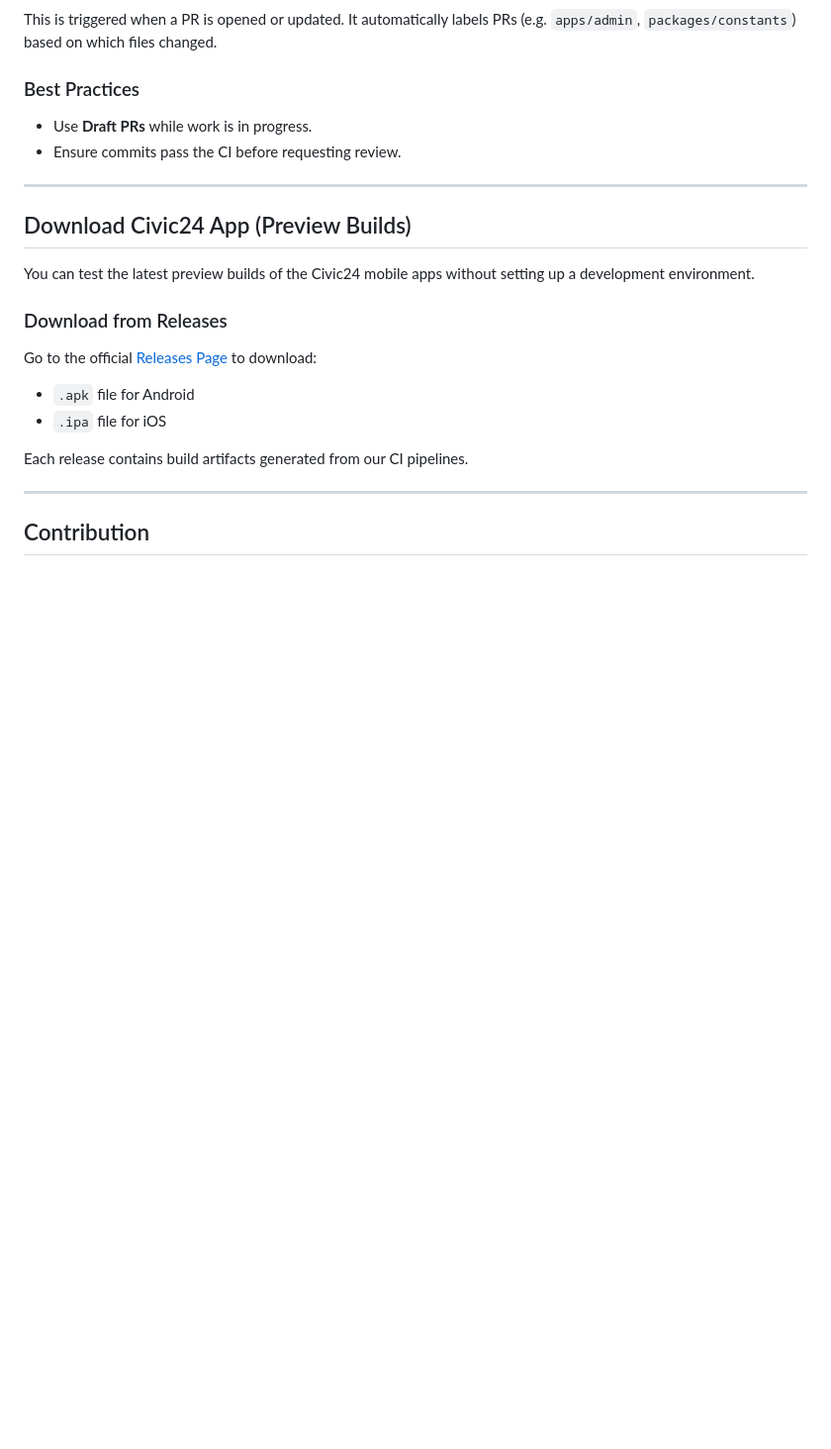
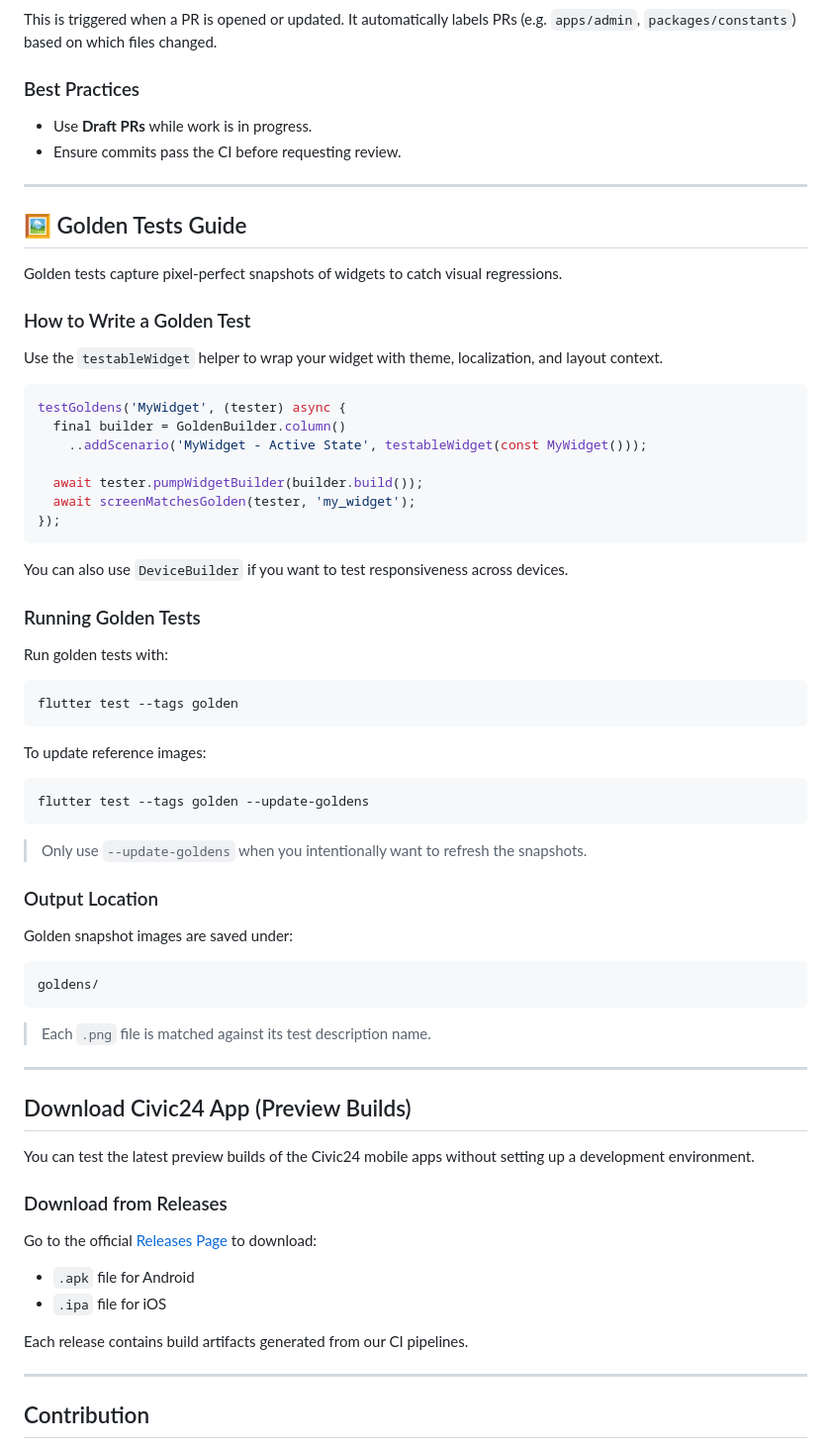
Before and after one commit to Civic24HQ/civic24, a Markdown page: README.md, the part around the change. Shown: that part at 99% size. Rendered like a GitHub page; blank space fills up the shorter version.

Commit message:
🚧 chore: Update README

````diff
--- a/README.md
+++ b/README.md
@@ -143,6 +143,54 @@ This is triggered when a PR is opened or updated. It automatically labels PRs (e
 
 ---
 
+## 🖼️ Golden Tests Guide
+
+Golden tests capture pixel-perfect snapshots of widgets to catch visual regressions.
+
+### How to Write a Golden Test
+
+Use the `testableWidget` helper to wrap your widget with theme, localization, and layout context.
+
+```dart
+testGoldens('MyWidget', (tester) async {
+  final builder = GoldenBuilder.column()
+    ..addScenario('MyWidget - Active State', testableWidget(const MyWidget()));
+
+  await tester.pumpWidgetBuilder(builder.build());
+  await screenMatchesGolden(tester, 'my_widget');
+});
+```
+
+You can also use `DeviceBuilder` if you want to test responsiveness across devices.
+
+### Running Golden Tests
+
+Run golden tests with:
+
+```bash
+flutter test --tags golden
+```
+
+To update reference images:
+
+```bash
+flutter test --tags golden --update-goldens
+```
+
+> Only use `--update-goldens` when you intentionally want to refresh the snapshots.
+
+### Output Location
+
+Golden snapshot images are saved under:
+
+```
+goldens/
+```
+
+> Each `.png` file is matched against its test description name.
+
+---
+
 ## Download Civic24 App (Preview Builds)
 
 You can test the latest preview builds of the Civic24 mobile apps without setting up a development environment.
````
